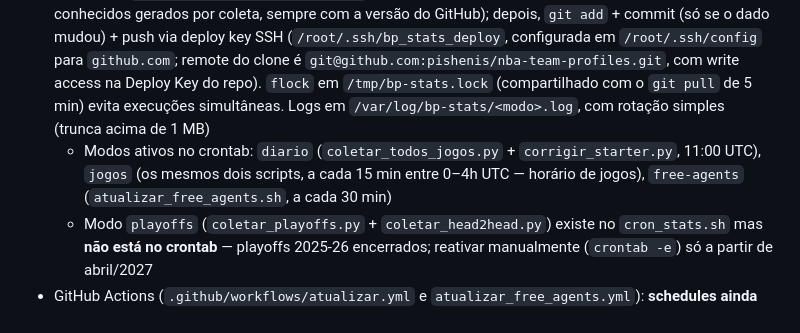
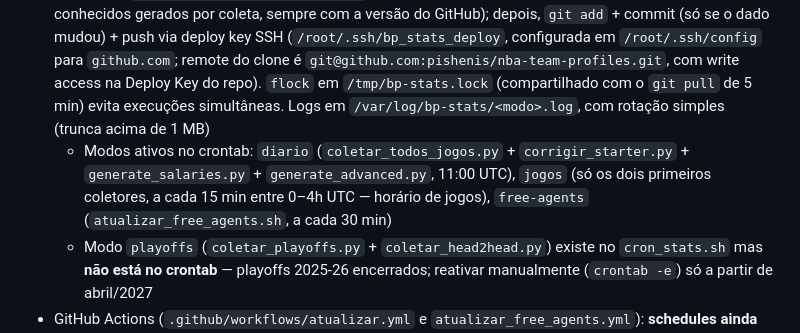
Before and after one commit to pishenis/nba-team-profiles, a Markdown page: ARQUITETURA.md, the part around the change. Drawn GitHub-style.

Commit message:
ARQUITETURA.md: documentar generate_salaries.py/generate_advanced.py no modo diario
Co-Authored-By: Claude Sonnet 5 <noreply@anthropic.com>

```diff
--- a/ARQUITETURA.md
+++ b/ARQUITETURA.md
@@ -50,7 +50,7 @@ O Bola Presa (podcast brasileiro de NBA, de Denis Botana e Danilo) mantém um ec
 
 - Repo `pishenis/nba-team-profiles` (GitHub). Fonte de dados: API BallDontLie (tier GOAT), chave `BDL_API_KEY` em `.env` (uma cópia no Mac para desenvolvimento, uma no clone do servidor para produção — nunca no Git; no servidor, `chmod 600`)
 - **Coleta em produção: cron no servidor**, via `cron_stats.sh` (versionado no repo), rodando os scripts Python com `venv/bin/python3` direto em `/var/www/bolapresa-stats` (dado nasce onde é servido). Antes de coletar, faz `git pull --rebase --autostash` (resolvendo automaticamente conflitos em arquivos conhecidos gerados por coleta, sempre com a versão do GitHub); depois, `git add` + commit (só se o dado mudou) + push via deploy key SSH (`/root/.ssh/bp_stats_deploy`, configurada em `/root/.ssh/config` para `github.com`; remote do clone é `git@github.com:pishenis/nba-team-profiles.git`, com write access na Deploy Key do repo). `flock` em `/tmp/bp-stats.lock` (compartilhado com o `git pull` de 5 min) evita execuções simultâneas. Logs em `/var/log/bp-stats/<modo>.log`, com rotação simples (trunca acima de 1 MB)
-  - Modos ativos no crontab: `diario` (`coletar_todos_jogos.py` + `corrigir_starter.py`, 11:00 UTC), `jogos` (os mesmos dois scripts, a cada 15 min entre 0–4h UTC — horário de jogos), `free-agents` (`atualizar_free_agents.sh`, a cada 30 min)
+  - Modos ativos no crontab: `diario` (`coletar_todos_jogos.py` + `corrigir_starter.py` + `generate_salaries.py` + `generate_advanced.py`, 11:00 UTC), `jogos` (só os dois primeiros coletores, a cada 15 min entre 0–4h UTC — horário de jogos), `free-agents` (`atualizar_free_agents.sh`, a cada 30 min)
   - Modo `playoffs` (`coletar_playoffs.py` + `coletar_head2head.py`) existe no `cron_stats.sh` mas **não está no crontab** — playoffs 2025-26 encerrados; reativar manualmente (`crontab -e`) só a partir de abril/2027
 - GitHub Actions (`.github/workflows/atualizar.yml` e `atualizar_free_agents.yml`): **schedules ainda ATIVOS** durante a janela de validação de 48h do cron do servidor (rodam em paralelo, sem conflito real — o pior caso é um commit redundante, resolvido no próximo `git pull --rebase`). Pendência: desativar os `schedule:` (mantendo `workflow_dispatch:` como plano B manual) depois de confirmar 48h de cron limpo no servidor — ver Pendências
 - `explorar_contratos_fa.py`, `coletar_agregados_fa.py`, `enriquecer_stats_free_agents.py`, `construir_comps_2025.py` e `aplicar_correcoes_manuais.py` carregavam o `.env` de um caminho fixo do Mac (`~/nba-team-profiles/.env`) — corrigido para o caminho do próprio script (`Path(__file__).resolve().parent`), funciona igual no Mac e no servidor
```
